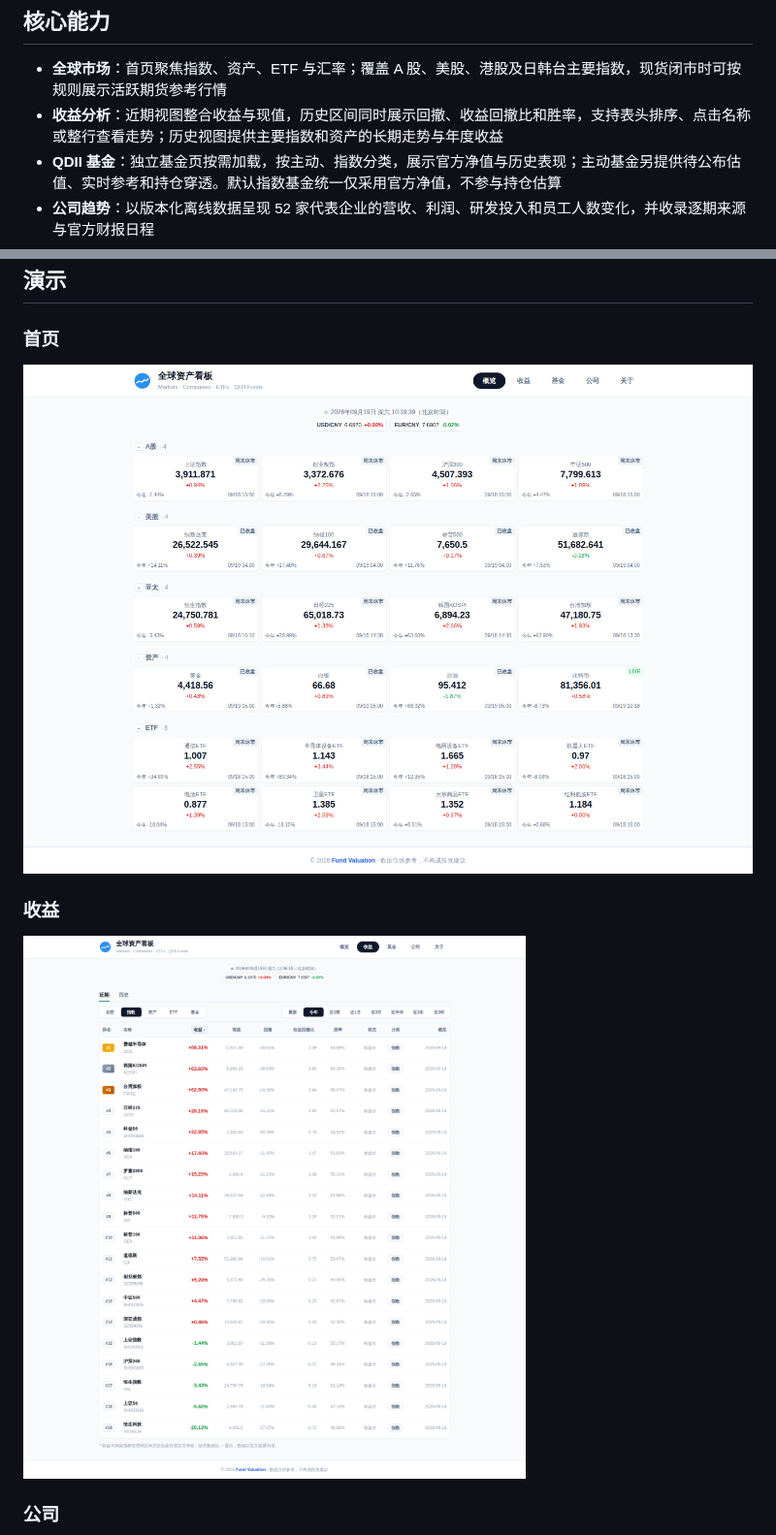
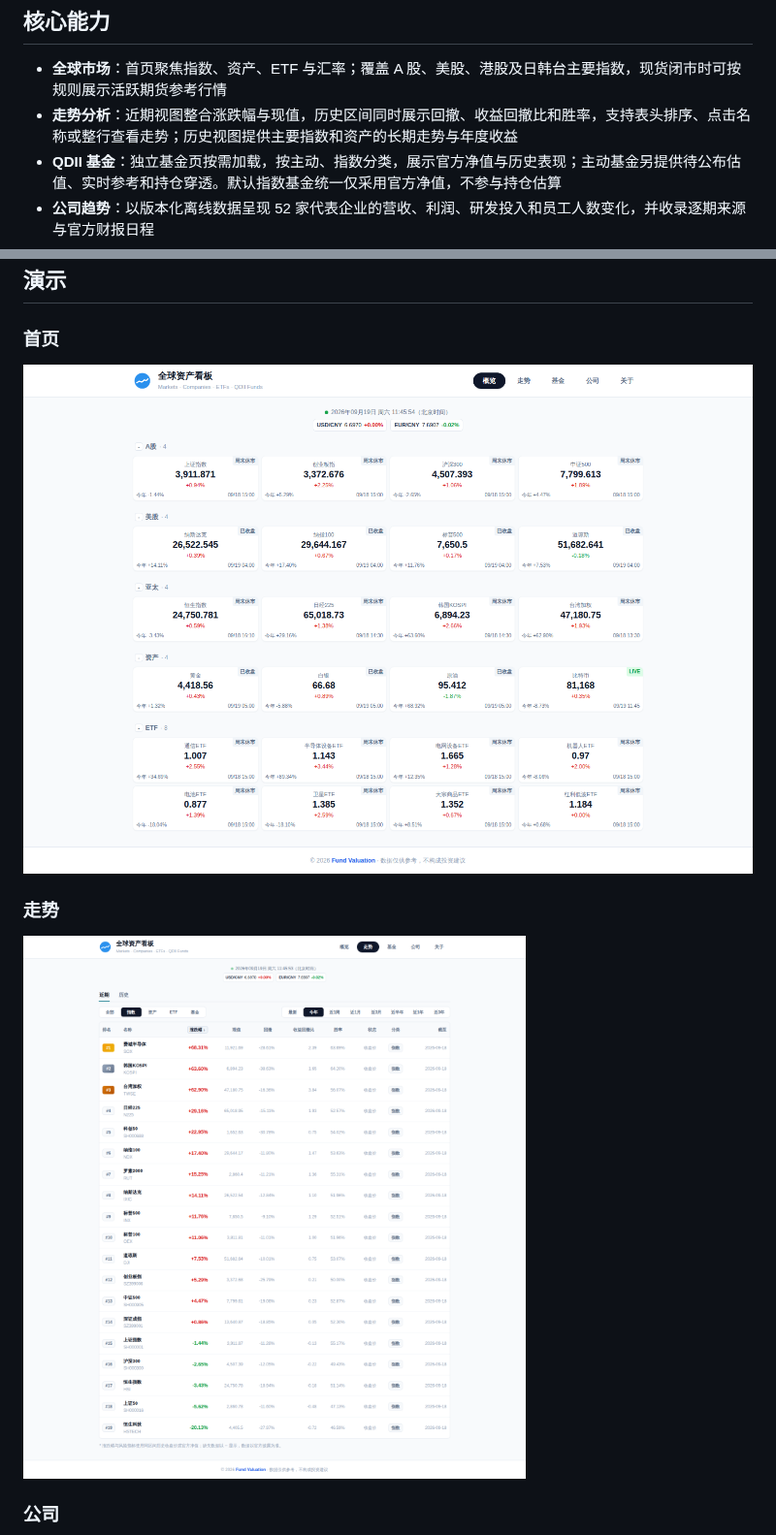
Before and after one commit to taifuer/fund_valuation, a Markdown page: README.md, 2 parts joined by grey strips. Shown at 97% size. Drawn GitHub-style; pictures changed too: demo/overview.png, demo/rank.png.

```diff
--- a/README.md
+++ b/README.md
@@ -9,7 +9,7 @@
 ## 核心能力
 
 - **全球市场**：首页聚焦指数、资产、ETF 与汇率；覆盖 A 股、美股、港股及日韩台主要指数，现货闭市时可按规则展示活跃期货参考行情
-- **收益分析**：近期视图整合收益与现值，历史区间同时展示回撤、收益回撤比和胜率，支持表头排序、点击名称或整行查看走势；历史视图提供主要指数和资产的长期走势与年度收益
+- **走势分析**：近期视图整合涨跌幅与现值，历史区间同时展示回撤、收益回撤比和胜率，支持表头排序、点击名称或整行查看走势；历史视图提供主要指数和资产的长期走势与年度收益
 - **QDII 基金**：独立基金页按需加载，按主动、指数分类，展示官方净值与历史表现；主动基金另提供待公布估值、实时参考和持仓穿透。默认指数基金统一仅采用官方净值，不参与持仓估算
 - **公司趋势**：以版本化离线数据呈现 52 家代表企业的营收、利润、研发投入和员工人数变化，并收录逐期来源与官方财报日程
 - **本地数据层**：Flask API 只读取 SQLite 快照，独立 worker 负责抓取、校验、持久化与定期维护
@@ -51,5 +51,5 @@ npm run dev
 
 ![首页](./demo/overview.png)
 
-### 收益
+### 走势
 
```
Also changed, not shown: other parts of README.md (+1 -1 lines), demo/fund.png, 10 other files.
